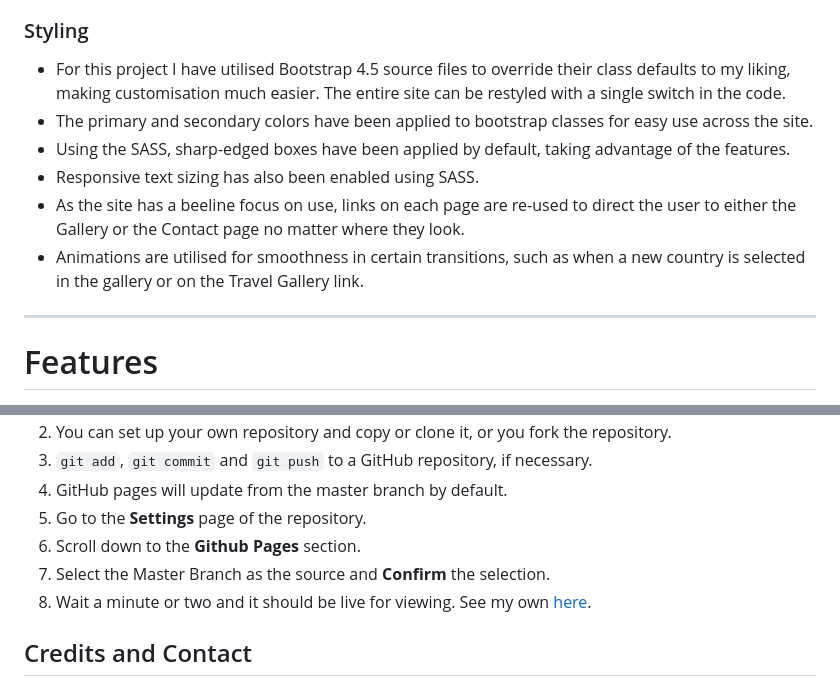
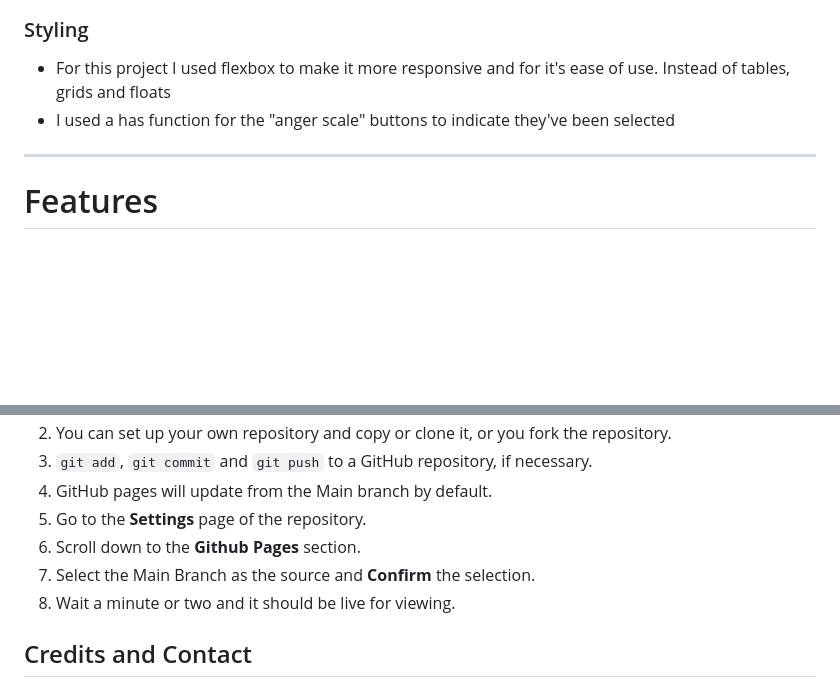
Before and after one commit to PetterJohanssonTilia/Project-1-, a Markdown page: README.md, 2 parts joined by grey strips. GitHub-like rendering; blank space fills up the shorter version.

```diff
--- a/README.md
+++ b/README.md
@@ -193,13 +193,8 @@ Wireframes: <a href="./assets/readme/wireframes/Wireframes.pdf">Wireframes</a>
 - As such, the images are displayed all jumbled together to showcase more of a collage for the user to explore
 
 ### Styling
-- For this project I have utilised Bootstrap 4.5 source files to override their class defaults to my liking, making customisation much easier. The entire site can be restyled with a single switch in the code.
-- The primary and secondary colors have been applied to bootstrap classes for easy use across the site.
-- Using the SASS, sharp-edged boxes have been applied by default, taking advantage of the features.
-- Responsive text sizing has also been enabled using SASS.
-- As the site has a beeline focus on use, links on each page are re-used to direct the user to either the Gallery or the Contact page no matter where they look.
-- Animations are utilised for smoothness in certain transitions, such as when a new country is selected in the gallery or on the Travel Gallery link.
-
+- For this project I used flexbox to make it more responsive and for it's ease of use. Instead of tables, grids and floats
+- I used a has function for the "anger scale" buttons to indicate they've been selected
 ----
 
 # Features
@@ -356,10 +321,10 @@ navigate to [https://github.com/Ri-Dearg/neverlost-thrift](https://github.com/Ri
 1. You can set up your own repository and copy or clone it, or you fork the repository.
 2. `git add`, `git commit` and `git push` to a GitHub repository, if necessary.
-3. GitHub pages will update from the master branch by default.
+3. GitHub pages will update from the Main branch by default.
 4. Go to the **Settings** page of the repository.
 5. Scroll down to the **Github Pages** section.
-7. Select the Master Branch as the source and **Confirm** the selection.
-8. Wait a minute or two and it should be live for viewing. See my own [here](https://ri-dearg.github.io/horizon-photo/).
+7. Select the Main Branch as the source and **Confirm** the selection.
+8. Wait a minute or two and it should be live for viewing.
 
 ## Credits and Contact
 ### Content
```
Also changed, not shown: other parts of README.md (+10 -40 lines).
